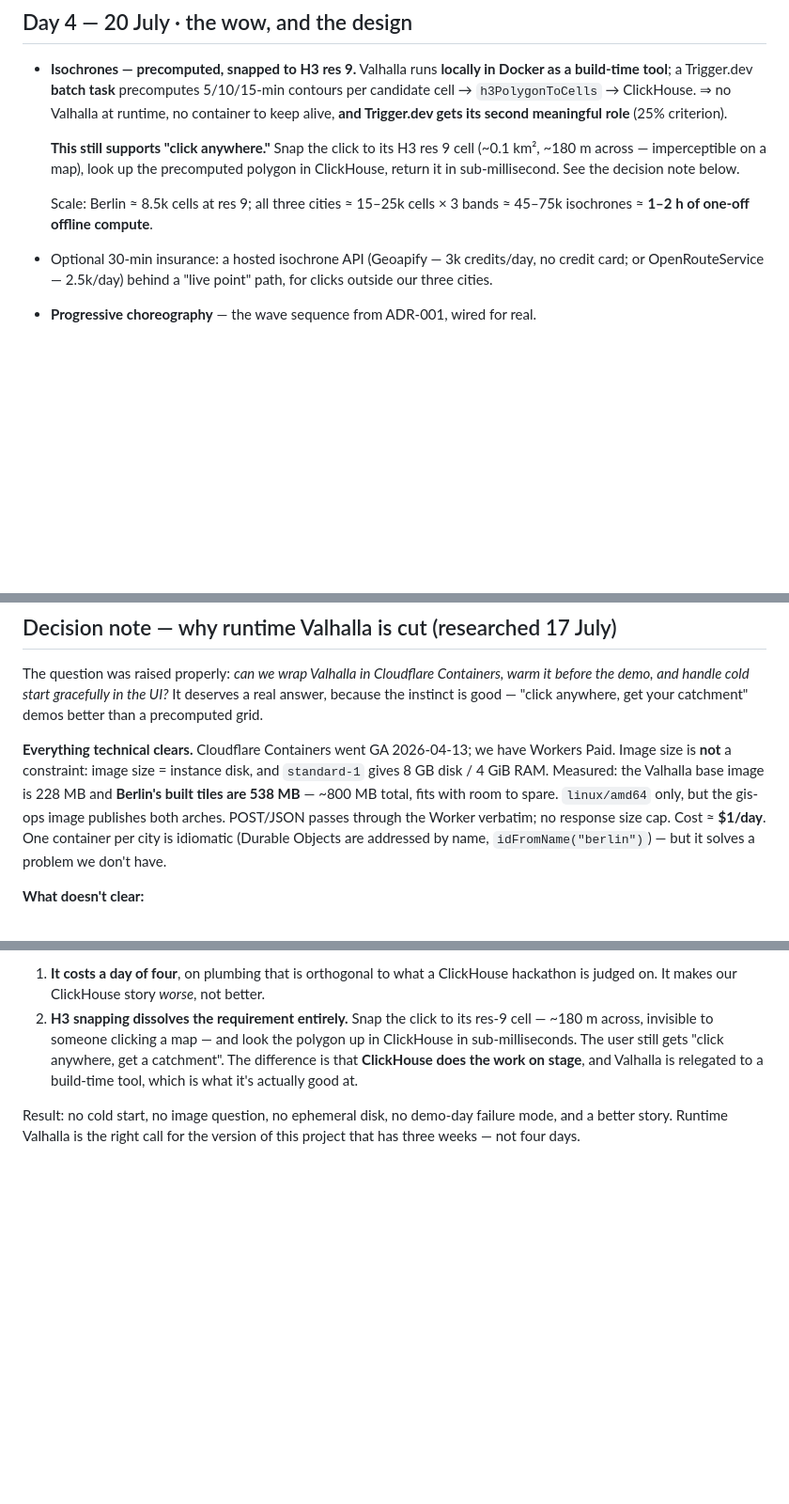
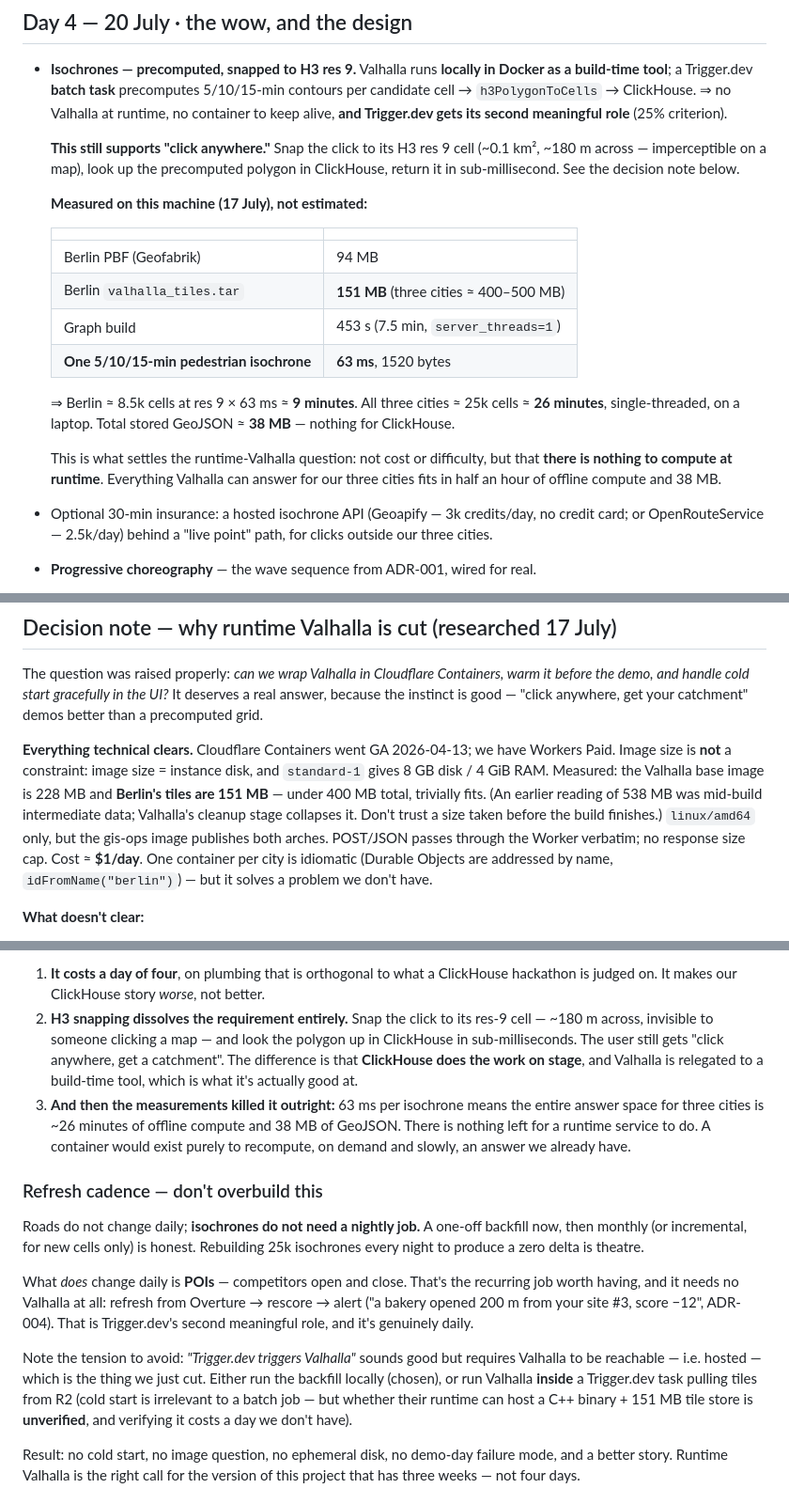
Before and after one commit to andrewkomkov/wherehouse, a Markdown page: docs/PLAN.md, 3 parts joined by grey strips. Shown at 94% size. Drawn GitHub-style; blank space fills up the shorter version.

Commit message:
docs: replace valhalla estimates with measured numbers
berlin tiles 151mb (not 538 — that was mid-build intermediate data), graph
build 453s, one 5/10/15min pedestrian isochrone 63ms. three cities precompute
is ~26 min and 38mb, which removes any reason for runtime routing.

```diff
--- a/docs/PLAN.md
+++ b/docs/PLAN.md
@@ -106,8 +106,22 @@ Now spec it — `/speckit-specify` the site-selection answer flow, with what day
   (~0.1 km², ~180 m across — imperceptible on a map), look up the precomputed polygon in
   ClickHouse, return it in sub-millisecond. See the decision note below.
 
-  Scale: Berlin ≈ 8.5k cells at res 9; all three cities ≈ 15–25k cells × 3 bands ≈
-  45–75k isochrones ≈ **1–2 h of one-off offline compute**.
+  **Measured on this machine (17 July), not estimated:**
+
+  | | |
+  |---|---|
+  | Berlin PBF (Geofabrik) | 94 MB |
+  | Berlin `valhalla_tiles.tar` | **151 MB** (three cities ≈ 400–500 MB) |
+  | Graph build | 453 s (7.5 min, `server_threads=1`) |
+  | **One 5/10/15-min pedestrian isochrone** | **63 ms**, 1520 bytes |
+
+  ⇒ Berlin ≈ 8.5k cells at res 9 × 63 ms ≈ **9 minutes**. All three cities ≈ 25k cells ≈
+  **26 minutes**, single-threaded, on a laptop. Total stored GeoJSON ≈ **38 MB** — nothing
+  for ClickHouse.
+
+  This is what settles the runtime-Valhalla question: not cost or difficulty, but that
+  **there is nothing to compute at runtime**. Everything Valhalla can answer for our three
+  cities fits in half an hour of offline compute and 38 MB.
 - Optional 30-min insurance: a hosted isochrone API (Geoapify — 3k credits/day, no credit
   card; or OpenRouteService — 2.5k/day) behind a "live point" path, for clicks outside our
   three cities.
@@ -169,10 +183,12 @@ precomputed grid.
 **Everything technical clears.** Cloudflare Containers went GA 2026-04-13; we have Workers
 Paid. Image size is **not** a constraint: image size = instance disk, and `standard-1`
 gives 8 GB disk / 4 GiB RAM. Measured: the Valhalla base image is 228 MB and **Berlin's
-built tiles are 538 MB** — ~800 MB total, fits with room to spare. `linux/amd64` only, but
-the gis-ops image publishes both arches. POST/JSON passes through the Worker verbatim; no
-response size cap. Cost ≈ **$1/day**. One container per city is idiomatic (Durable Objects
-are addressed by name, `idFromName("berlin")`) — but it solves a problem we don't have.
+tiles are 151 MB** — under 400 MB total, trivially fits. (An earlier reading of 538 MB was
+mid-build intermediate data; Valhalla's cleanup stage collapses it. Don't trust a size
+taken before the build finishes.) `linux/amd64` only, but the gis-ops image publishes both
+arches. POST/JSON passes through the Worker verbatim; no response size cap. Cost ≈
+**$1/day**. One container per city is idiomatic (Durable Objects are addressed by name,
+`idFromName("berlin")`) — but it solves a problem we don't have.
 
 **What doesn't clear:**
 - **Cold start for large images is unpublished.** Docs say "often 1–3s… dependent on image
@@ -192,6 +208,27 @@ are addressed by name, `idFromName("berlin")`) — but it solves a problem we do
    ClickHouse in sub-milliseconds. The user still gets "click anywhere, get a catchment".
    The difference is that **ClickHouse does the work on stage**, and Valhalla is relegated
    to a build-time tool, which is what it's actually good at.
+3. **And then the measurements killed it outright:** 63 ms per isochrone means the entire
+   answer space for three cities is ~26 minutes of offline compute and 38 MB of GeoJSON.
+   There is nothing left for a runtime service to do. A container would exist purely to
+   recompute, on demand and slowly, an answer we already have.
+
+### Refresh cadence — don't overbuild this
+
+Roads do not change daily; **isochrones do not need a nightly job.** A one-off backfill now,
+then monthly (or incremental, for new cells only) is honest. Rebuilding 25k isochrones every
+night to produce a zero delta is theatre.
+
+What *does* change daily is **POIs** — competitors open and close. That's the recurring job
+worth having, and it needs no Valhalla at all: refresh from Overture → rescore → alert
+("a bakery opened 200 m from your site #3, score −12", ADR-004). That is Trigger.dev's
+second meaningful role, and it's genuinely daily.
+
+Note the tension to avoid: *"Trigger.dev triggers Valhalla"* sounds good but requires
+Valhalla to be reachable — i.e. hosted — which is the thing we just cut. Either run the
+backfill locally (chosen), or run Valhalla **inside** a Trigger.dev task pulling tiles from
+R2 (cold start is irrelevant to a batch job — but whether their runtime can host a C++
+binary + 151 MB tile store is **unverified**, and verifying it costs a day we don't have).
 
 Result: no cold start, no image question, no ephemeral disk, no demo-day failure mode, and
 a better story. Runtime Valhalla is the right call for the version of this project that has
```
